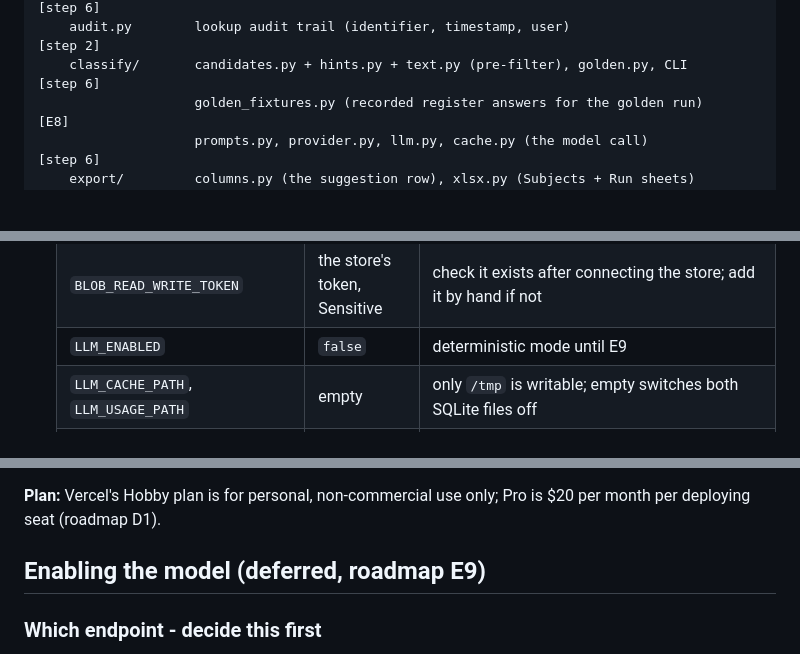
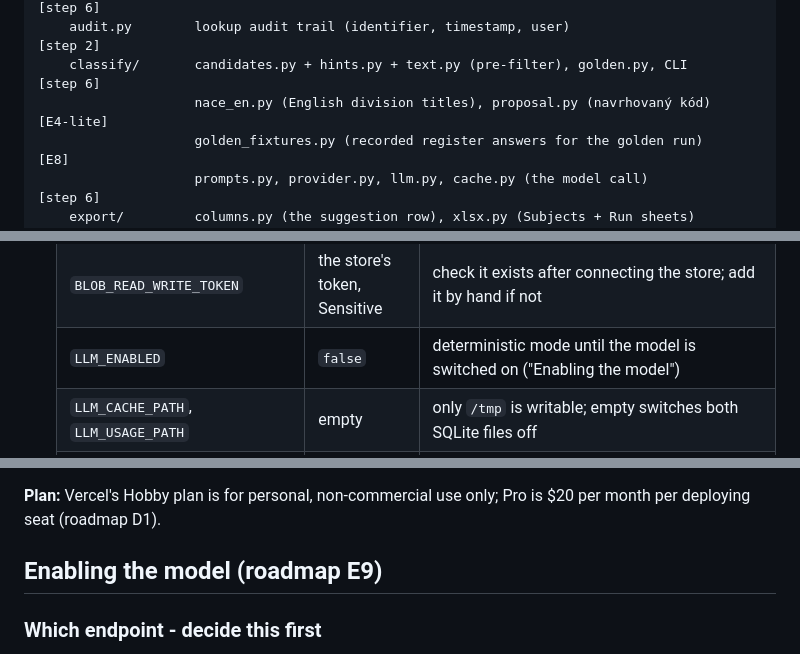
Before and after one commit to tdzian39/nace-esa-classification-assistant, a Markdown page: app/README.md, 3 parts joined by grey strips. GitHub-like rendering; blank space fills up the shorter version.

```diff
--- a/app/README.md
+++ b/app/README.md
@@ -74,6 +75,7 @@ app/
                     gleif.py, openfigi.py, identity.py (ISIN -> issuer, public registers)   [step 6]
     audit.py        lookup audit trail (identifier, timestamp, user)                       [step 2]
     classify/       candidates.py + hints.py + text.py (pre-filter), golden.py, CLI          [step 6]
+                    nace_en.py (English division titles), proposal.py (navrhovaný kód)      [E4-lite]
                     golden_fixtures.py (recorded register answers for the golden run)       [E8]
                     prompts.py, provider.py, llm.py, cache.py (the model call)               [step 6]
     export/         columns.py (the suggestion row), xlsx.py (Subjects + Run sheets)        [step 3]
@@ -618,7 +620,7 @@ keeps the files consistent with each other and with the code.
    |---|---|---|
    | `CODEBOOK_SOURCE` | `blob` | download the codebooks from the store |
    | `BLOB_READ_WRITE_TOKEN` | the store's token, Sensitive | check it exists after connecting the store; add it by hand if not |
-   | `LLM_ENABLED` | `false` | deterministic mode until E9 |
+   | `LLM_ENABLED` | `false` | deterministic mode until the model is switched on ("Enabling the model") |
    | `LLM_CACHE_PATH`, `LLM_USAGE_PATH` | empty | only `/tmp` is writable; empty switches both SQLite files off |
    | `LLM_DAILY_TOKEN_BUDGET` | `0` | with no usage ledger a positive daily cap refuses every model call; the spending cap in the provider's dashboard is the backstop, the per-request and per-run limits stay (decided 23 Sept 2026) |
    | `WEB_USER_HEADER` | empty | Vercel passes client headers through; a browser could name itself (E2) |
@@ -658,7 +660,7 @@ and redeploy; the new version id appears on `/health`.
 **Plan:** Vercel's Hobby plan is for personal, non-commercial use only; Pro is $20 per month per
 deploying seat (roadmap D1).
 
-## Enabling the model (deferred, roadmap E9)
+## Enabling the model (roadmap E9)
 
 ### Which endpoint - decide this first
 
```
Also changed, not shown: other parts of app/README.md (+57 -9 lines), CLAUDE.md (+17 -3 lines), docs/ROADMAP.md (+9 -5 lines).
